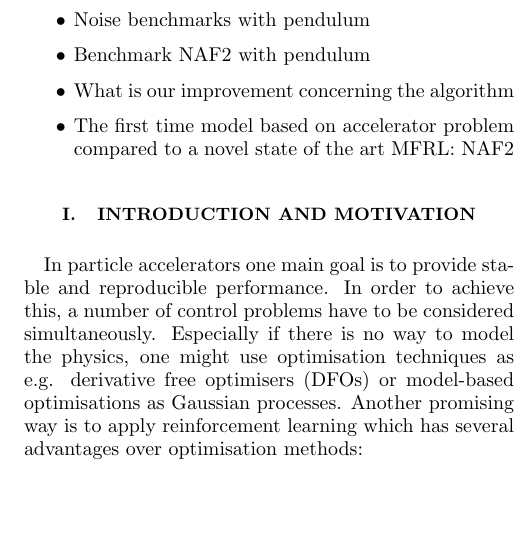
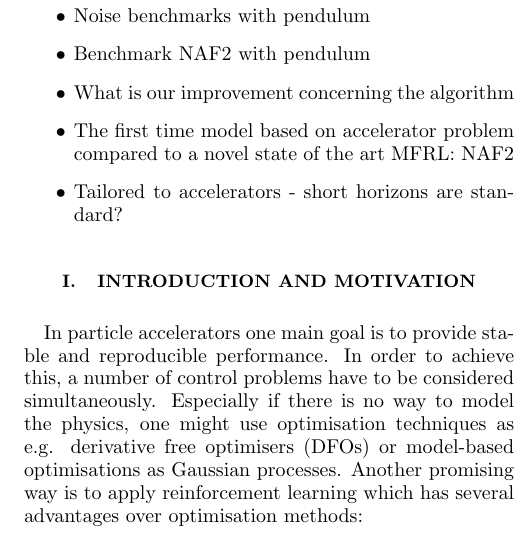
Before and after one commit to MathPhysSim/FERMI_RL_Paper, a LaTeX paper (main.tex): part of one column of page 1 of 6, cut so that both start at the same text, the shorter picture padded with empty space. Compiled offline with pdfLaTeX.

Commit message:
txs auto checkin

```diff
--- a/main.tex
+++ b/main.tex
@@ -146,6 +146,7 @@ In this paper we discuss a model based reinforcement learning approach in compar
 	\item Benchmark NAF2 with pendulum
 	\item What is our improvement concerning the algorithm
 	\item The first time model based on accelerator problem compared to a novel state of the art MFRL: NAF2
+	\item Tailored to accelerators - short horizons are standard?
 \end{itemize}
 %\tableofcontents
 \section{Introduction and Motivation}
```
